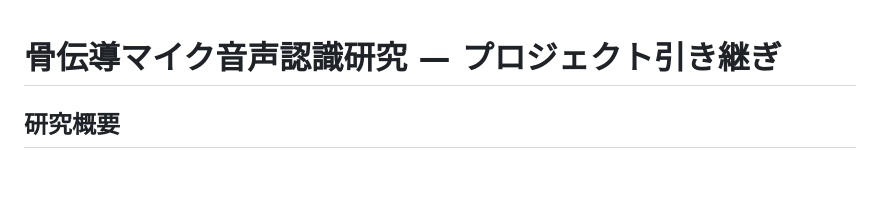
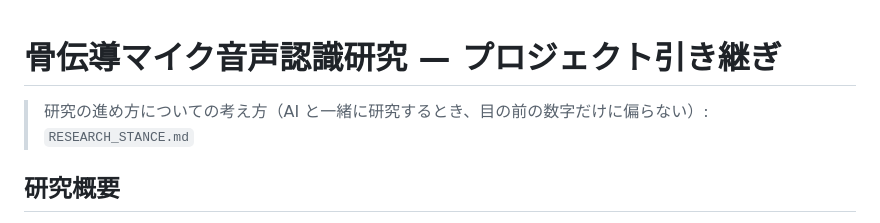
Before and after one commit to kasugayuji0716-art/bone-conduction-research, a Markdown page: CLAUDE.md, the part around the change. Rendered like a GitHub page; blank space fills up the shorter version.

```diff
--- a/CLAUDE.md
+++ b/CLAUDE.md
@@ -1,4 +1,6 @@
 # 骨伝導マイク音声認識研究 — プロジェクト引き継ぎ
+
+> 研究の進め方についての考え方（AI と一緒に研究するとき、目の前の数字だけに偏らない）: `RESEARCH_STANCE.md`
 
 ## 研究概要
 
```
Also changed, not shown: AGENTS.md (added, +6 -0 lines), RESEARCH_STANCE.md (added, +24 -0 lines).
